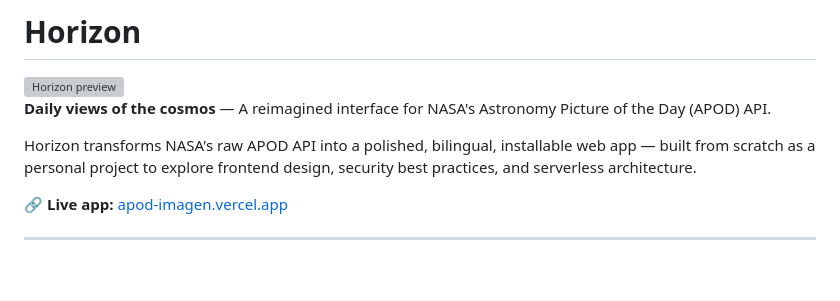
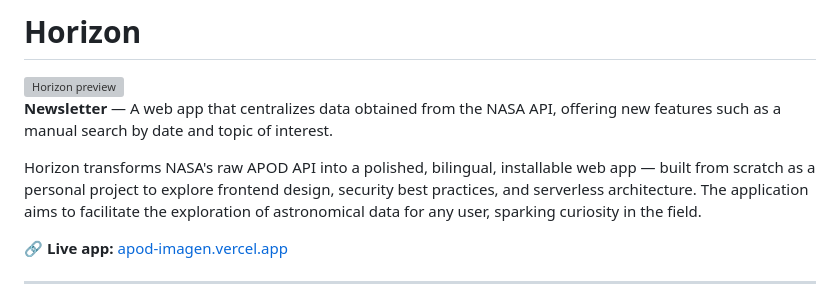
Before and after one commit to Bel1301/apod_imagen, a Markdown page: README.md, the part around the change. Rendered like a GitHub page; blank space fills up the shorter version; grey boxes are pictures that could not be loaded.

```diff
--- a/README.md
+++ b/README.md
@@ -1,9 +1,10 @@
 # Horizon
 <img src="logo.png" alt="Horizon preview" width="200">
 
-**Daily views of the cosmos** — A reimagined interface for NASA's Astronomy Picture of the Day (APOD) API.
+**Newsletter** — A web app that centralizes data obtained from the NASA API, offering new features such as a manual search by date and topic of interest.
 
 Horizon transforms NASA's raw APOD API into a polished, bilingual, installable web app — built from scratch as a personal project to explore frontend design, security best practices, and serverless architecture.
+The application aims to facilitate the exploration of astronomical data for any user, sparking curiosity in the field.
 
 🔗 **Live app:** [apod-imagen.vercel.app](https://apod-imagen.vercel.app)
 
```
